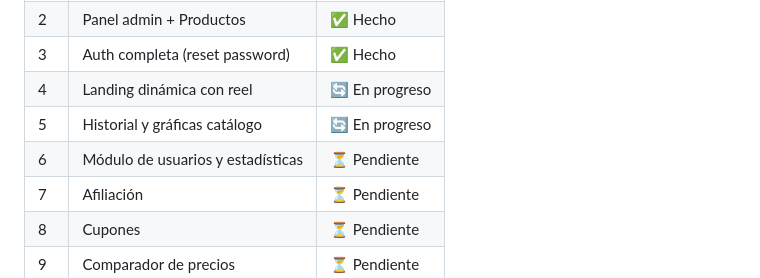
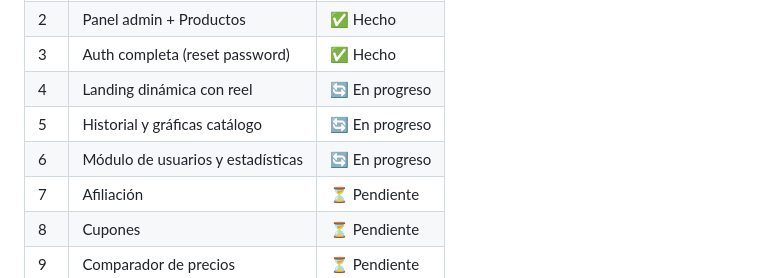
Before and after one commit to jonathanmade/price-alert-tracker, a Markdown page: CLAUDE.md, the part around the change. Drawn GitHub-style.

Commit message:
docs(claude): update module 6 status to in_progress in roadmap

```diff
--- a/CLAUDE.md
+++ b/CLAUDE.md
@@ -253,7 +253,7 @@ dev    → Railway dev  + Vercel dev  (dev / app-dev)
 | 3 | Auth completa (reset password) | ✅ Hecho |
 | 4 | Landing dinámica con reel | 🔄 En progreso |
 | 5 | Historial y gráficas catálogo | 🔄 En progreso |
-| 6 | Módulo de usuarios y estadísticas | ⏳ Pendiente |
+| 6 | Módulo de usuarios y estadísticas | 🔄 En progreso |
 | 7 | Afiliación | ⏳ Pendiente |
 | 8 | Cupones | ⏳ Pendiente |
 | 9 | Comparador de precios | ⏳ Pendiente |
```
